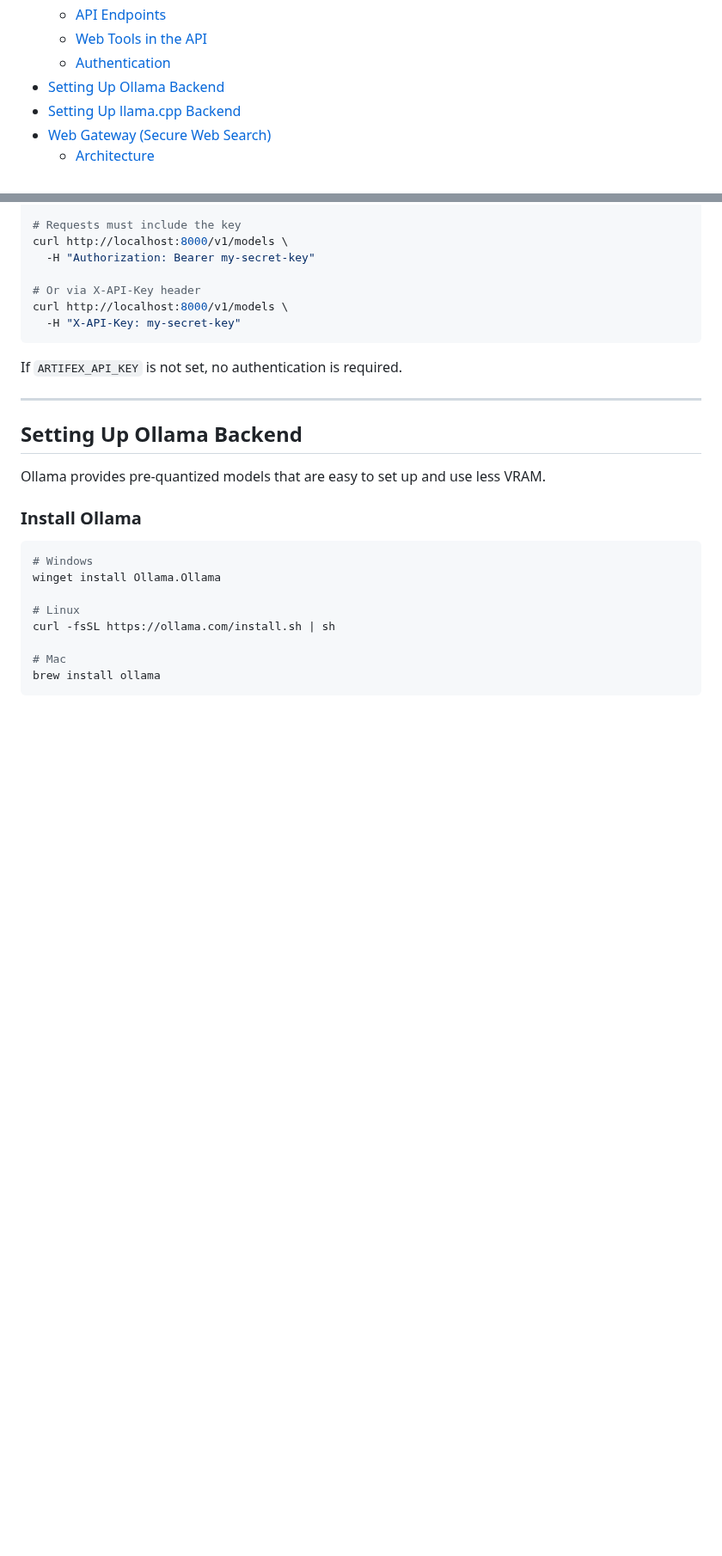
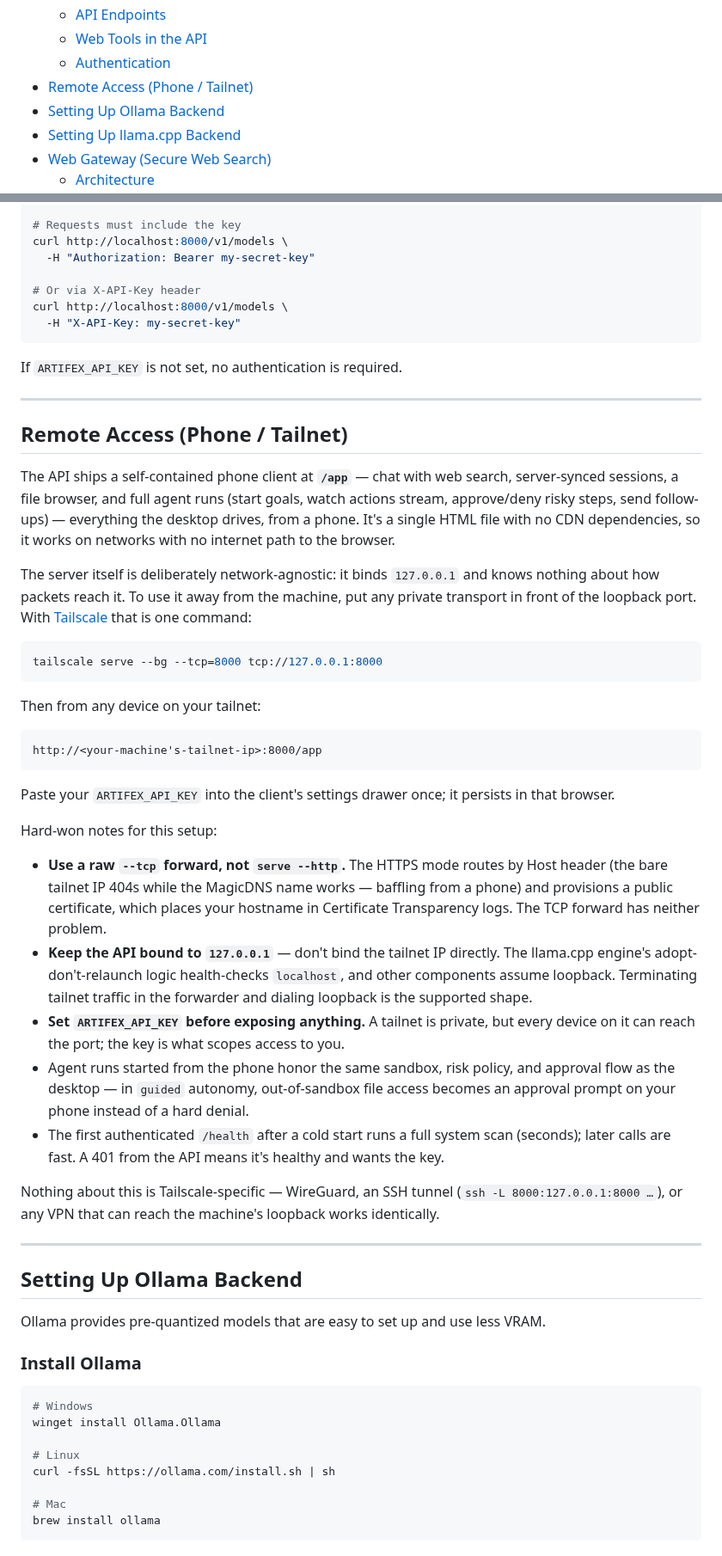
Before and after one commit to kavenmartinez1-collab/Artifex-Assistantv5, a Markdown page: README.md, 2 parts joined by grey strips. Shown at 86% size. Drawn GitHub-style; blank space fills up the shorter version.

Commit message:
README: document remote access and the /app phone client
Generic recipe for using the API away from the machine: keep the
loopback bind, put any private transport in front of it (one
tailscale serve --tcp command as the worked example), paste the
bearer key into the /app settings drawer. Captures the non-obvious
lessons — raw TCP forward over serve --http (Host-header routing and
CT-logged certs), never bind past loopback (engine adoption
health-checks localhost), key required before exposing. No
machine-specific details; any VPN or SSH tunnel works identically.

Co-Authored-By: Claude Fable 5 <noreply@anthropic.com>

````diff
--- a/README.md
+++ b/README.md
@@ -46,6 +46,7 @@ https://github.com/user-attachments/assets/91074fb1-1a53-48df-a627-071f3af519f0
   - [API Endpoints](#api-endpoints)
   - [Web Tools in the API](#web-tools-in-the-api)
   - [Authentication](#authentication)
+- [Remote Access (Phone / Tailnet)](#remote-access-phone--tailnet)
 - [Setting Up Ollama Backend](#setting-up-ollama-backend)
 - [Setting Up llama.cpp Backend](#setting-up-llamacpp-backend)
 - [Web Gateway (Secure Web Search)](#web-gateway-secure-web-search)
@@ -487,6 +488,62 @@ curl http://localhost:8000/v1/models \
 ```
 
 If `ARTIFEX_API_KEY` is not set, no authentication is required.
+
+---
+
+## Remote Access (Phone / Tailnet)
+
+The API ships a self-contained phone client at **`/app`** — chat with web
+search, server-synced sessions, a file browser, and full agent runs
+(start goals, watch actions stream, approve/deny risky steps, send
+follow-ups) — everything the desktop drives, from a phone. It's a single
+HTML file with no CDN dependencies, so it works on networks with no
+internet path to the browser.
+
+The server itself is deliberately network-agnostic: it binds
+`127.0.0.1` and knows nothing about how packets reach it. To use it away
+from the machine, put any private transport in front of the loopback
+port. With [Tailscale](https://tailscale.com) that is one command:
+
+```bash
+tailscale serve --bg --tcp=8000 tcp://127.0.0.1:8000
+```
+
+Then from any device on your tailnet:
+
+```
+http://<your-machine's-tailnet-ip>:8000/app
+```
+
+Paste your `ARTIFEX_API_KEY` into the client's settings drawer once; it
+persists in that browser.
+
+Hard-won notes for this setup:
+
+- **Use a raw `--tcp` forward, not `serve --http`.** The HTTPS mode
+  routes by Host header (the bare tailnet IP 404s while the MagicDNS
+  name works — baffling from a phone) and provisions a public
+  certificate, which places your hostname in Certificate Transparency
+  logs. The TCP forward has neither problem.
+- **Keep the API bound to `127.0.0.1`** — don't bind the tailnet IP
+  directly. The llama.cpp engine's adopt-don't-relaunch logic
+  health-checks `localhost`, and other components assume loopback.
+  Terminating tailnet traffic in the forwarder and dialing loopback is
+  the supported shape.
+- **Set `ARTIFEX_API_KEY` before exposing anything.** A tailnet is
+  private, but every device on it can reach the port; the key is what
+  scopes access to you.
+- Agent runs started from the phone honor the same sandbox, risk
+  policy, and approval flow as the desktop — in `guided` autonomy,
+  out-of-sandbox file access becomes an approval prompt on your phone
+  instead of a hard denial.
+- The first authenticated `/health` after a cold start runs a full
+  system scan (seconds); later calls are fast. A 401 from the API means
+  it's healthy and wants the key.
+
+Nothing about this is Tailscale-specific — WireGuard, an SSH tunnel
+(`ssh -L 8000:127.0.0.1:8000 …`), or any VPN that can reach the
+machine's loopback works identically.
 
 ---
 
````
